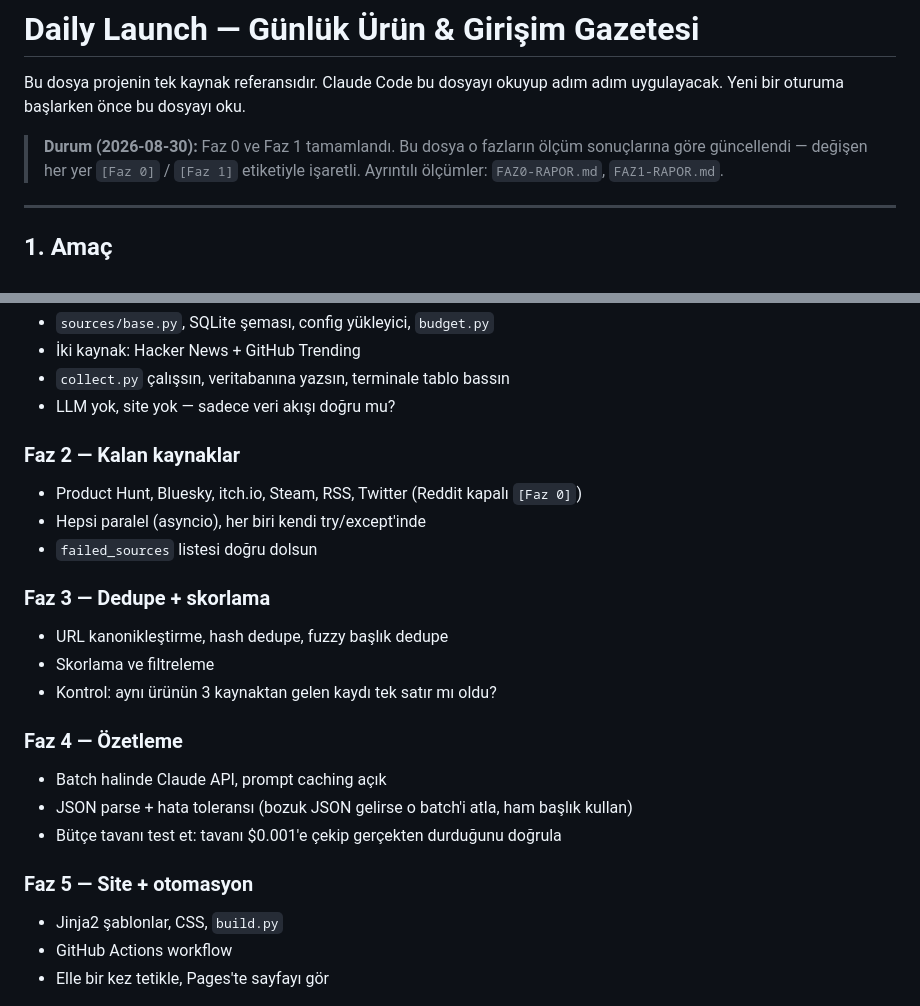
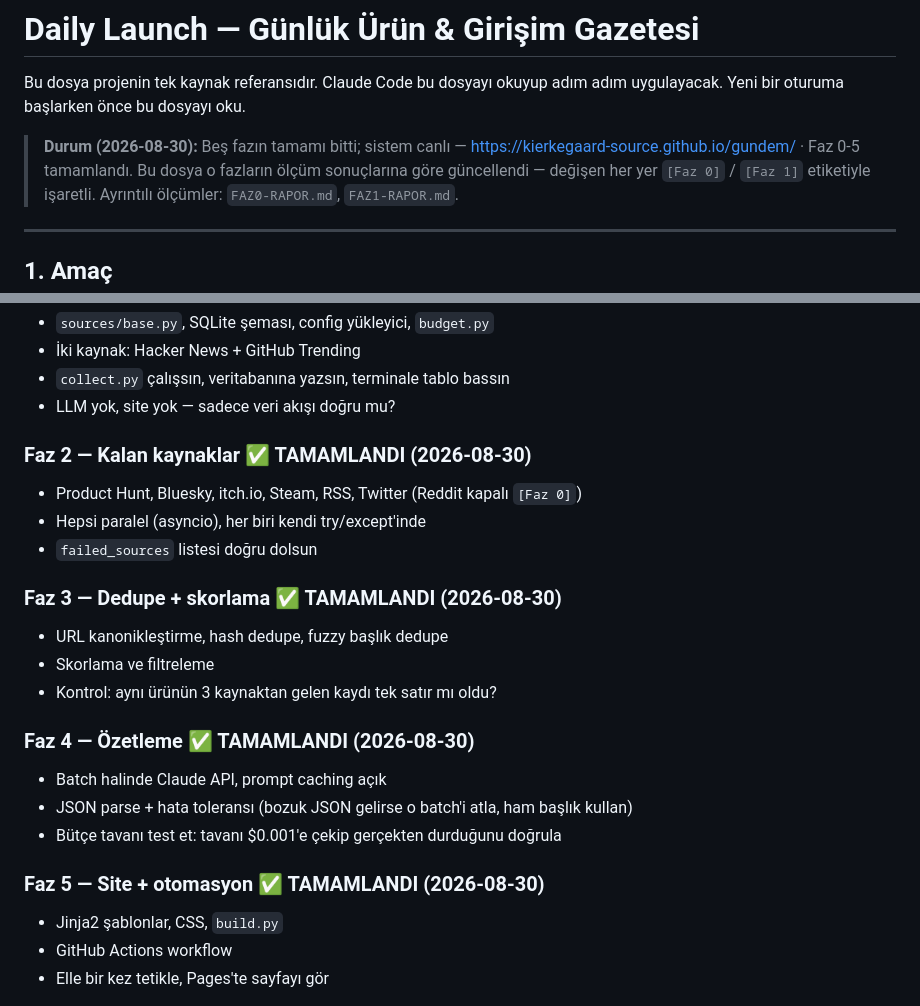
Before and after one commit to kierkegaard-source/gundem, a Markdown page: PROJECT.md, 2 parts joined by grey strips. GitHub-like rendering.

Commit message:
Faz 5 raporu, README ve PROJECT.md durum güncellemesi
Co-Authored-By: Claude Opus 5 <noreply@anthropic.com>

```diff
--- a/PROJECT.md
+++ b/PROJECT.md
@@ -3,7 +3,8 @@
 Bu dosya projenin tek kaynak referansıdır. Claude Code bu dosyayı okuyup adım adım
 uygulayacak. Yeni bir oturuma başlarken önce bu dosyayı oku.
 
-> **Durum (2026-08-30):** Faz 0 ve Faz 1 tamamlandı. Bu dosya o fazların ölçüm
+> **Durum (2026-08-30):** Beş fazın tamamı bitti; sistem canlı —
+> https://kierkegaard-source.github.io/gundem/ · Faz 0-5 tamamlandı. Bu dosya o fazların ölçüm
 > sonuçlarına göre güncellendi — değişen her yer `[Faz 0]` / `[Faz 1]` etiketiyle
 > işaretli. Ayrıntılı ölçümler: `FAZ0-RAPOR.md`, `FAZ1-RAPOR.md`.
 
@@ -457,22 +458,22 @@ Sırayla ilerle. Her fazın sonunda dur ve sonucu göster.
 - `collect.py` çalışsın, veritabanına yazsın, terminale tablo bassın
 - LLM yok, site yok — sadece veri akışı doğru mu?
 
-### Faz 2 — Kalan kaynaklar
+### Faz 2 — Kalan kaynaklar ✅ TAMAMLANDI (2026-08-30)
 - Product Hunt, Bluesky, itch.io, Steam, RSS, Twitter (Reddit kapalı `[Faz 0]`)
 - Hepsi paralel (asyncio), her biri kendi try/except'inde
 - `failed_sources` listesi doğru dolsun
 
-### Faz 3 — Dedupe + skorlama
+### Faz 3 — Dedupe + skorlama ✅ TAMAMLANDI (2026-08-30)
 - URL kanonikleştirme, hash dedupe, fuzzy başlık dedupe
 - Skorlama ve filtreleme
 - Kontrol: aynı ürünün 3 kaynaktan gelen kaydı tek satır mı oldu?
 
-### Faz 4 — Özetleme
+### Faz 4 — Özetleme ✅ TAMAMLANDI (2026-08-30)
 - Batch halinde Claude API, prompt caching açık
 - JSON parse + hata toleransı (bozuk JSON gelirse o batch'i atla, ham başlık kullan)
 - Bütçe tavanı test et: tavanı $0.001'e çekip gerçekten durduğunu doğrula
 
-### Faz 5 — Site + otomasyon
+### Faz 5 — Site + otomasyon ✅ TAMAMLANDI (2026-08-30)
 - Jinja2 şablonlar, CSS, `build.py`
 - GitHub Actions workflow
 - Elle bir kez tetikle, Pages'te sayfayı gör
```
Also changed, not shown: FAZ5-RAPOR.md (added, +100 -0 lines), README.md (added, +49 -0 lines).
